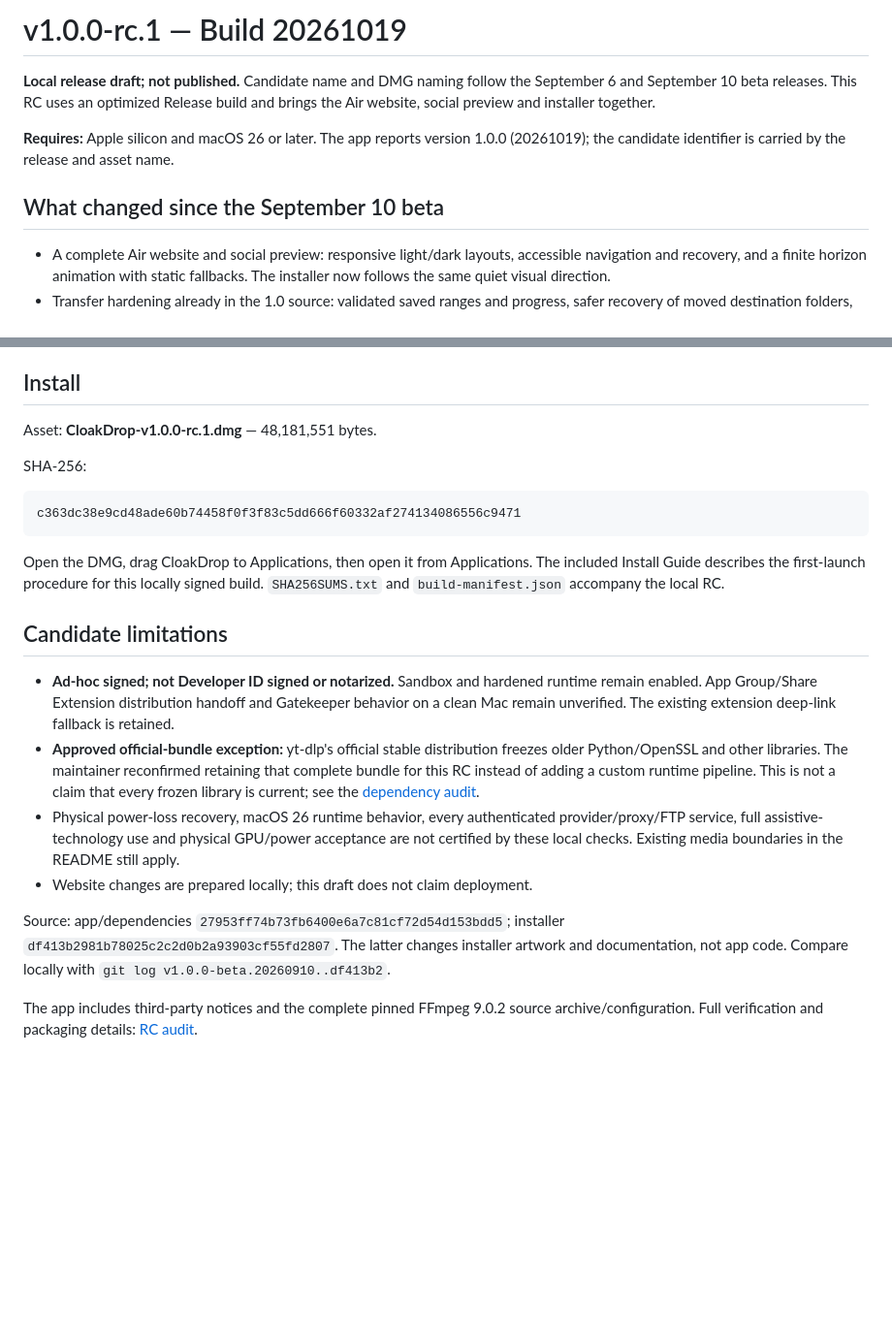
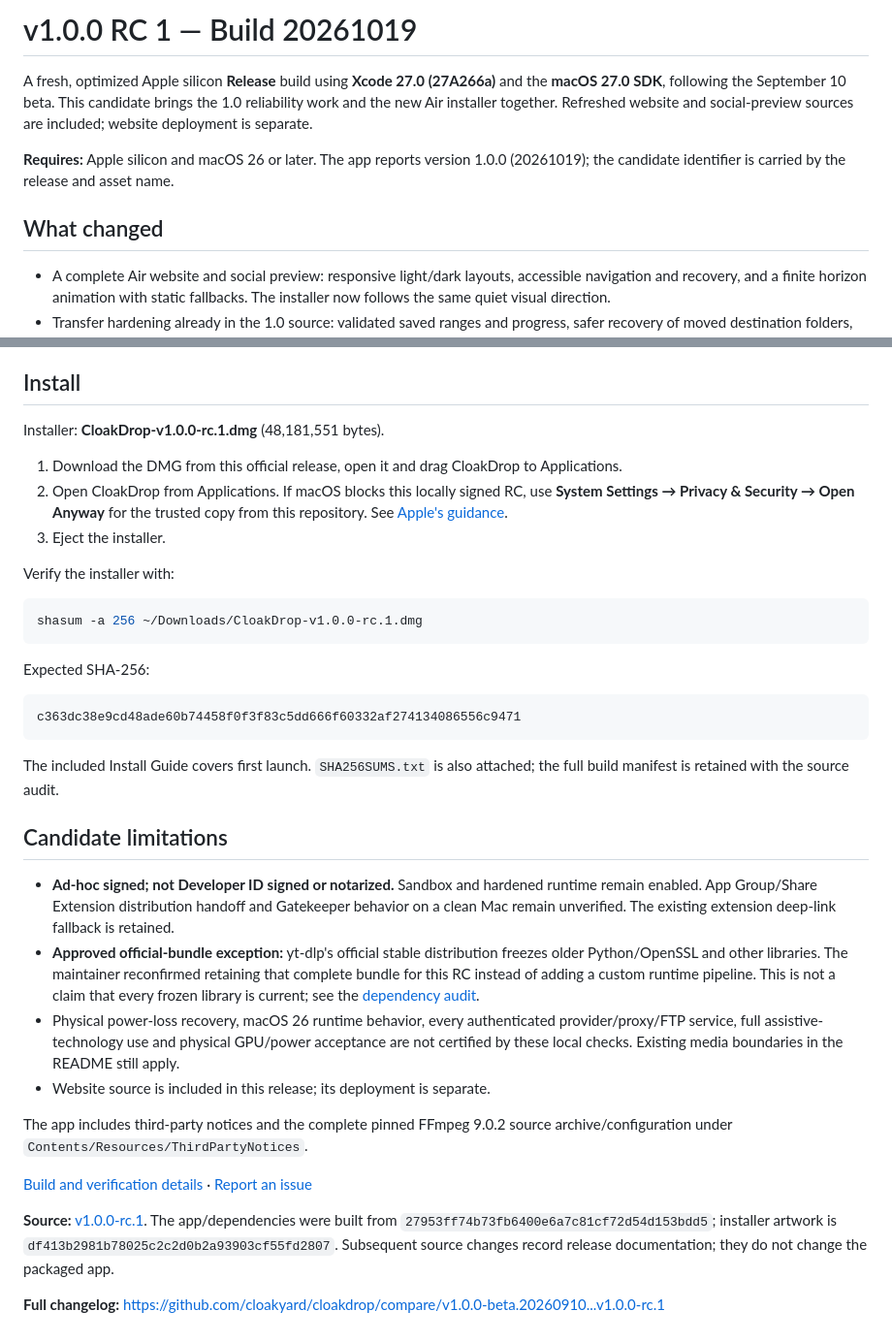
Before and after one commit to cloakyard/cloakdrop, a Markdown page: docs/releases/v1.0.0-rc.1.md, 2 parts joined by grey strips. Shown at 97% size. GitHub-like rendering; blank space fills up the shorter version.

````diff
--- a/docs/releases/v1.0.0-rc.1.md
+++ b/docs/releases/v1.0.0-rc.1.md
@@ -1,13 +1,14 @@
-# v1.0.0-rc.1 — Build 20261019
+# v1.0.0 RC 1 — Build 20261019
 
-**Local release draft; not published.** Candidate name and DMG naming follow the
-September 6 and September 10 beta releases. This RC uses an optimized Release
-build and brings the Air website, social preview and installer together.
+A fresh, optimized Apple silicon **Release** build using **Xcode 27.0 (27A266a)**
+and the **macOS 27.0 SDK**, following the September 10 beta. This candidate brings
+the 1.0 reliability work and the new Air installer together. Refreshed website and
+social-preview sources are included; website deployment is separate.
 
 **Requires:** Apple silicon and macOS 26 or later. The app reports version 1.0.0
 (20261019); the candidate identifier is carried by the release and asset name.
 
-## What changed since the September 10 beta
+## What changed
 
 - A complete Air website and social preview: responsive light/dark layouts,
   accessible navigation and recovery, and a finite horizon animation with static
@@ -41,17 +42,28 @@ build and brings the Air website, social preview and installer together.
 
 ## Install
 
-Asset: **CloakDrop-v1.0.0-rc.1.dmg** — 48,181,551 bytes.
+Installer: **CloakDrop-v1.0.0-rc.1.dmg** (48,181,551 bytes).
 
-SHA-256:
+1. Download the DMG from this official release, open it and drag CloakDrop to Applications.
+2. Open CloakDrop from Applications. If macOS blocks this locally signed RC, use
+   **System Settings → Privacy & Security → Open Anyway** for the trusted copy
+   from this repository. See [Apple's guidance](https://support.apple.com/en-us/102445).
+3. Eject the installer.
+
+Verify the installer with:
+
+```bash
+shasum -a 256 ~/Downloads/CloakDrop-v1.0.0-rc.1.dmg
+```
+
+Expected SHA-256:
 
 ```text
 c363dc38e9cd48ade60b74458f0f3f83c5dd666f60332af274134086556c9471
 ```
 
-Open the DMG, drag CloakDrop to Applications, then open it from Applications.
-The included Install Guide describes the first-launch procedure for this locally
-signed build. `SHA256SUMS.txt` and `build-manifest.json` accompany the local RC.
+The included Install Guide covers first launch. `SHA256SUMS.txt` is also attached;
+the full build manifest is retained with the source audit.
 
 ## Candidate limitations
 
@@ -68,13 +80,16 @@ signed build. `SHA256SUMS.txt` and `build-manifest.json` accompany the local RC.
   provider/proxy/FTP service, full assistive-technology use and physical GPU/power
   acceptance are not certified by these local checks. Existing media boundaries
   in the README still apply.
-- Website changes are prepared locally; this draft does not claim deployment.
-
-Source: app/dependencies `27953ff74b73fb6400e6a7c81cf72d54d153bdd5`;
-installer `df413b2981b78025c2c2d0b2a93903cf55fd2807`. The latter changes installer
-artwork and documentation, not app code. Compare locally with
-`git log v1.0.0-beta.20260910..df413b2`.
+- Website source is included in this release; its deployment is separate.
 
 The app includes third-party notices and the complete pinned FFmpeg 9.0.2 source
-archive/configuration. Full verification and packaging details:
-[RC audit](../audits/2026-10-19-rc.1.md).
+archive/configuration under `Contents/Resources/ThirdPartyNotices`.
+
+[Build and verification details](https://github.com/cloakyard/cloakdrop/blob/v1.0.0-rc.1/docs/audits/2026-10-19-rc.1.md) · [Report an issue](https://github.com/cloakyard/cloakdrop/issues)
+
+**Source:** [v1.0.0-rc.1](https://github.com/cloakyard/cloakdrop/tree/v1.0.0-rc.1).
+The app/dependencies were built from `27953ff74b73fb6400e6a7c81cf72d54d153bdd5`;
+installer artwork is `df413b2981b78025c2c2d0b2a93903cf55fd2807`. Subsequent source
+changes record release documentation; they do not change the packaged app.
+
+**Full changelog:** https://github.com/cloakyard/cloakdrop/compare/v1.0.0-beta.20260910...v1.0.0-rc.1
````
Also changed, not shown: other parts of docs/releases/v1.0.0-rc.1.md (+1 -1 lines), README.md (+1 -1 lines), docs/README.md (+1 -1 lines).
